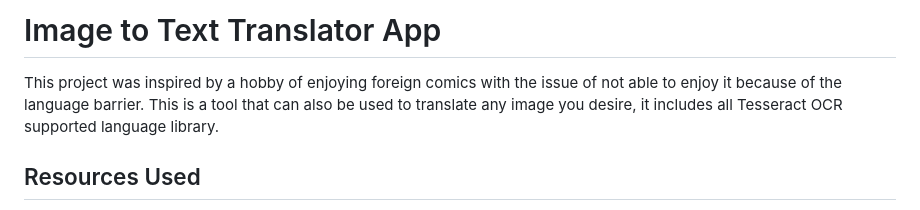
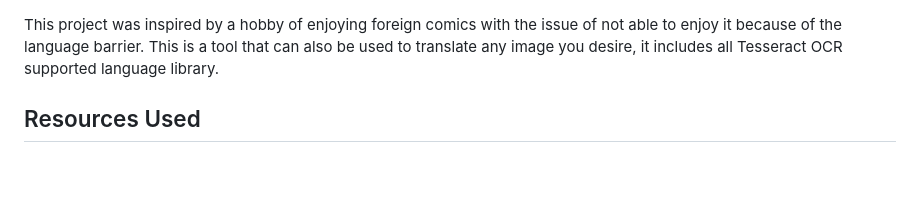
Before and after one commit to jzhupan/Image-To-Text-Translator-App, a Markdown page: README.md, the part around the change. GitHub-like rendering; blank space fills up the shorter version.

```diff
--- a/README.md
+++ b/README.md
@@ -1,4 +1,3 @@
-# Image to Text Translator App
 
 This project was inspired by a hobby of enjoying foreign comics with the issue of not able to enjoy it because of the language barrier. This is a tool that can also be used to translate any image you desire, it includes all Tesseract OCR supported language library.
 
```
